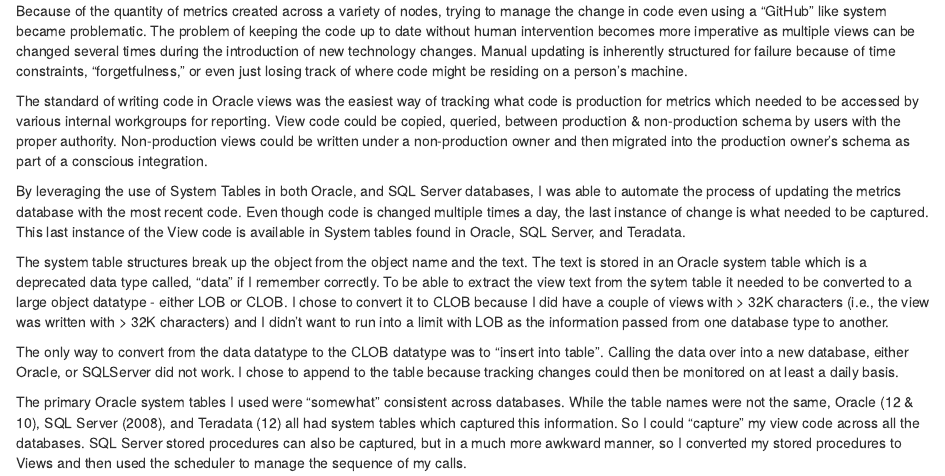
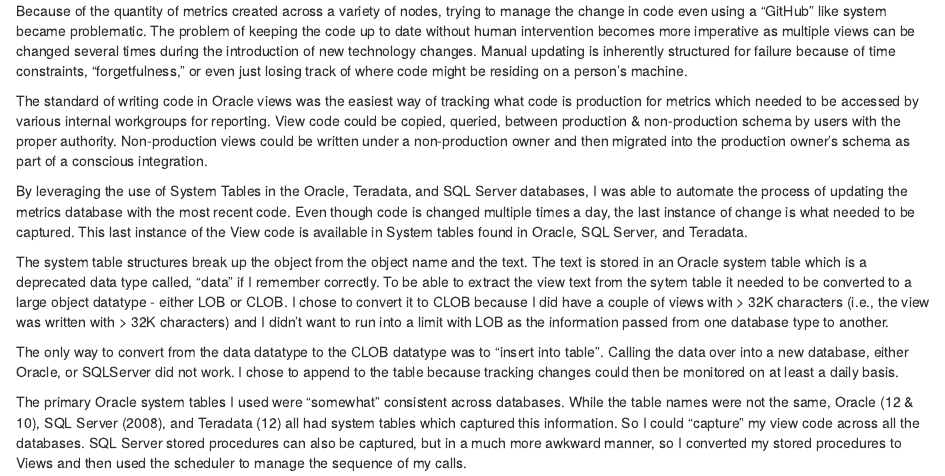
Before and after one commit to a-c-b/Portfolio, an R Markdown document (Documenting_Metric_Code.RMD): the page in a window 1100 px wide, from 190 px down. Rendered offline with R 4.5, knitr and Pandoc, with nearby package versions; some code elsewhere in the file could not run offline.

Commit message:
Update Documenting_Metric_Code.RMD

```diff
--- a/Documenting_Metric_Code.RMD
+++ b/Documenting_Metric_Code.RMD
@@ -8,7 +8,7 @@ Because of the quantity of metrics created across a variety of nodes, trying to
 
 The standard of writing code in Oracle views was the easiest way of tracking what code is production for metrics which needed to be accessed by various internal workgroups for reporting.  View code could be copied, queried, between production & non-production schema by users with the proper authority.  Non-production views could be written under a non-production owner and then migrated into the production owner's schema as part of a conscious integration.
 
-By leveraging the use of System Tables in both Oracle, and SQL Server databases, I was able to automate the process of updating the metrics database with the most recent code.  Even though code is changed multiple times a day, the last instance of change is what needed to be captured.  This last instance of the View code is available in System tables found in Oracle, SQL Server, and Teradata.
+By leveraging the use of System Tables in the Oracle, Teradata, and SQL Server databases, I was able to automate the process of updating the metrics database with the most recent code.  Even though code is changed multiple times a day, the last instance of change is what needed to be captured.  This last instance of the View code is available in System tables found in Oracle, SQL Server, and Teradata.
 
 The system table structures break up the object from the object name and the text.  The text is stored in an Oracle system table which is a deprecated data type called, "data" if I remember correctly.  To be able to extract the view text from the sytem table it needed to be converted to a large object datatype - either LOB or CLOB.  I chose to convert it to CLOB because I did have a couple of views with > 32K characters (i.e., the view was written with > 32K characters) and I didn't want to run into a limit with LOB as the information passed from one database type to another.
 
```
